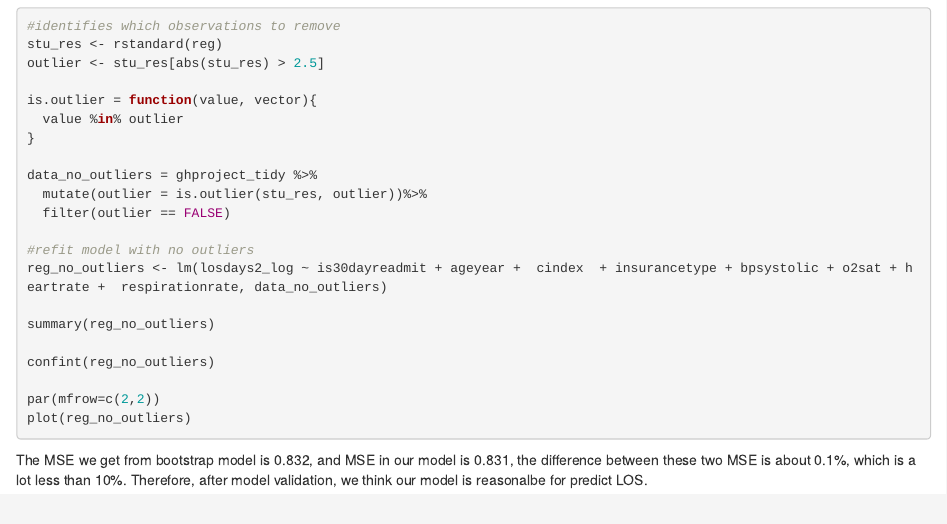
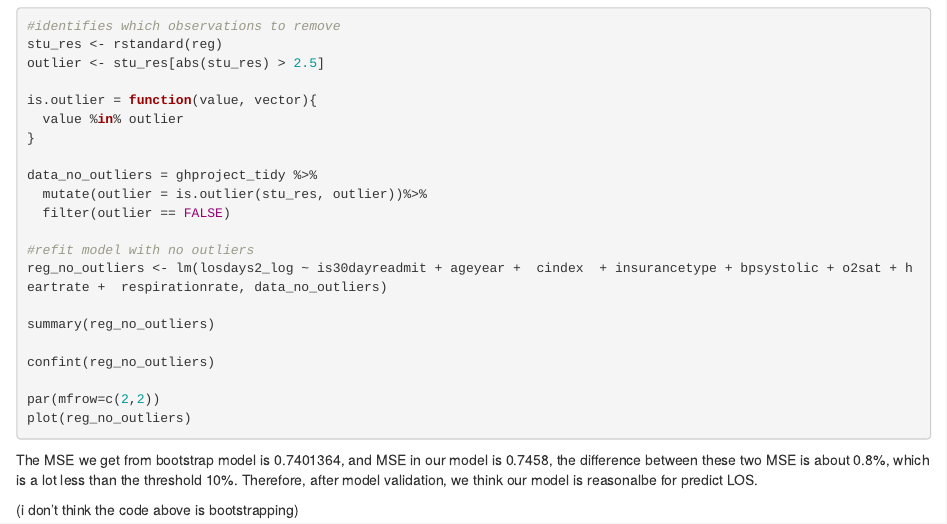
Before and after one commit to caimanqi/bm1_final_project, an R Markdown document (BS1Final.Rmd): the page in a window 1100 px wide, from 660 px down. Rendered offline with R 4.5, knitr and Pandoc, with nearby package versions; the code chunks are not run, so their results and figures are left out.

Commit message:
new validation MSE ... but it's not bootstrap??

````diff
--- a/BS1Final.Rmd
+++ b/BS1Final.Rmd
@@ -364,4 +364,6 @@ model <- train(losdays2_log ~ + is30dayreadmit + ageyear + cindex + evisit + gen
 print(model)
 ```
 
-The MSE we get from bootstrap model is 0.832, and MSE in our model is 0.831, the difference between these two MSE is about 0.1%, which is a lot less than 10%. Therefore, after model validation, we think our model is reasonalbe for predict LOS.
+The MSE we get from bootstrap model is 0.7401364, and MSE in our model is 0.7458, the difference between these two MSE is about 0.8%, which is a lot less than the threshold 10%. Therefore, after model validation, we think our model is reasonalbe for predict LOS.
+
+(i don't think the code above is bootstrapping)
````
Also changed, not shown: BS1Final.html, BS1Final_files/figure-html/correlation_matrix-1.png (added), BS1Final_files/figure-html/exploratory-1.png (added), BS1Final_files/figure-html/exploratory-2.png (added), BS1Final_files/figure-html/exploratory-3.png (added), BS1Final_files/figure-html/exploratory-4.png (added), BS1Final_files/figure-html/exploratory-5.png (added), BS1Final_files/figure-html/exploratory-6.png (added), BS1Final_files/figure-html/exploratory-7.png (added), BS1Final_files/figure-html/exploratory-8.png (added), BS1Final_files/figure-html/exploratory-9.png (added), BS1Final_files/figure-html/full_linear_model-1.png (added), BS1Final_files/figure-html/remove_outliers-1.png (added), 31 other files.
